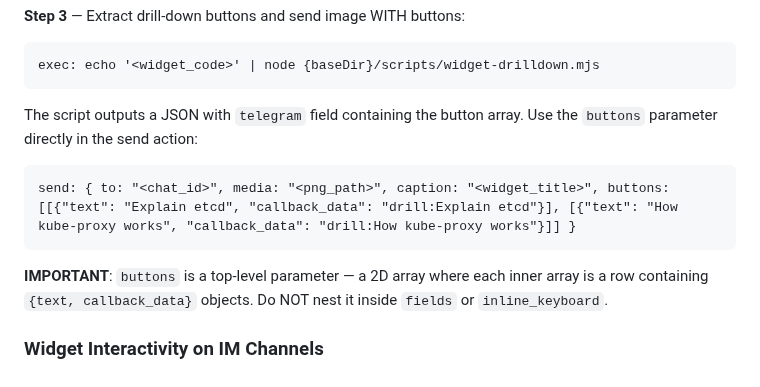
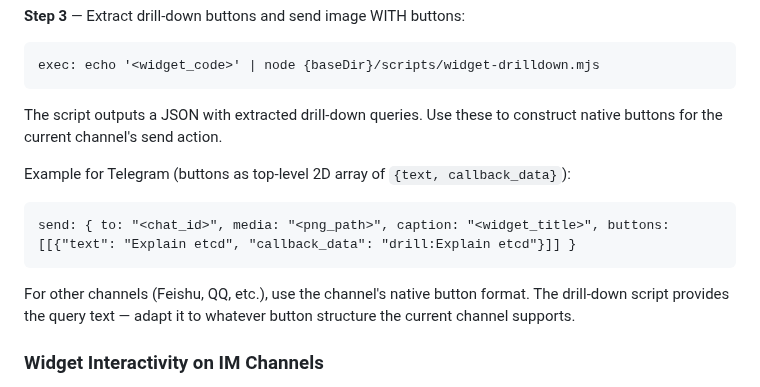
Before and after one commit to ai-freer/generative-ui-skill, a Markdown page: SKILL.md, the part around the change. Rendered like a GitHub page.

Commit message:
fix: SKILL.md — buttons example as guidance, not hardcoded format, support multi-channel

````diff
--- a/SKILL.md
+++ b/SKILL.md
@@ -43,13 +43,15 @@ send: { to: "<chat_id>", media: "<png_path>", caption: "<widget_title>" }
 exec: echo '<widget_code>' | node {baseDir}/scripts/widget-drilldown.mjs
 ```
 
-The script outputs a JSON with `telegram` field containing the button array. Use the `buttons` parameter directly in the send action:
+The script outputs a JSON with extracted drill-down queries. Use these to construct native buttons for the current channel's send action.
+
+Example for Telegram (buttons as top-level 2D array of `{text, callback_data}`):
 
 ```
-send: { to: "<chat_id>", media: "<png_path>", caption: "<widget_title>", buttons: [[{"text": "Explain etcd", "callback_data": "drill:Explain etcd"}], [{"text": "How kube-proxy works", "callback_data": "drill:How kube-proxy works"}]] }
+send: { to: "<chat_id>", media: "<png_path>", caption: "<widget_title>", buttons: [[{"text": "Explain etcd", "callback_data": "drill:Explain etcd"}]] }
 ```
 
-**IMPORTANT**: `buttons` is a top-level parameter — a 2D array where each inner array is a row containing `{text, callback_data}` objects. Do NOT nest it inside `fields` or `inline_keyboard`.
+For other channels (Feishu, QQ, etc.), use the channel's native button format. The drill-down script provides the query text — adapt it to whatever button structure the current channel supports.
 
 ### Widget Interactivity on IM Channels
 
````
